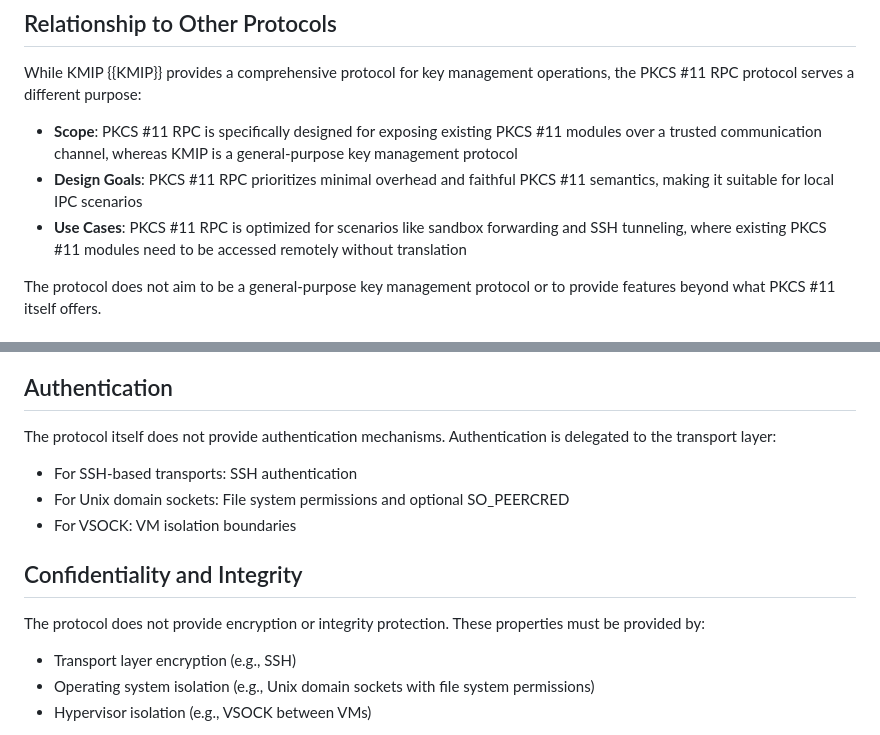
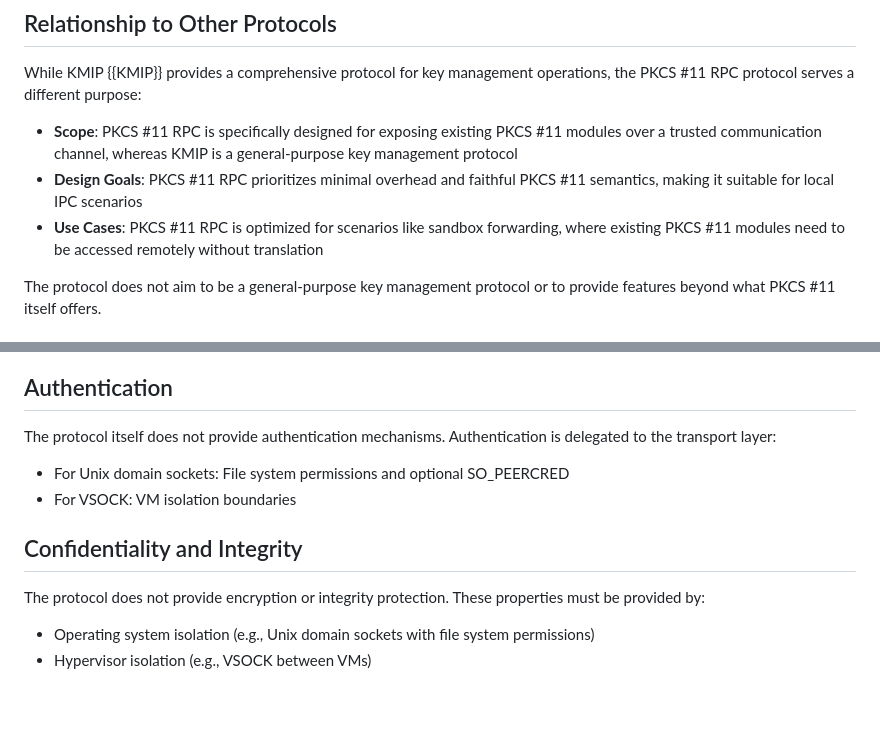
Before and after one commit to ueno/draft-ueno-pkcs11-rpc, a Markdown page: draft-ueno-pkcs11-rpc.md, 2 parts joined by grey strips. GitHub-like rendering; blank space fills up the shorter version.

Commit message:
Remove mention of SSH
Signed-off-by: Daiki Ueno <dueno@redhat.com>

```diff
--- a/draft-ueno-pkcs11-rpc.md
+++ b/draft-ueno-pkcs11-rpc.md
@@ -82,7 +82,7 @@ While KMIP {{KMIP}} provides a comprehensive protocol for key management operati
 
 - **Scope**: PKCS #11 RPC is specifically designed for exposing existing PKCS #11 modules over a trusted communication channel, whereas KMIP is a general-purpose key management protocol
 - **Design Goals**: PKCS #11 RPC prioritizes minimal overhead and faithful PKCS #11 semantics, making it suitable for local IPC scenarios
-- **Use Cases**: PKCS #11 RPC is optimized for scenarios like sandbox forwarding and SSH tunneling, where existing PKCS #11 modules need to be accessed remotely without translation
+- **Use Cases**: PKCS #11 RPC is optimized for scenarios like sandbox forwarding, where existing PKCS #11 modules need to be accessed remotely without translation
 
 The protocol does not aim to be a general-purpose key management protocol or to provide features beyond what PKCS #11 itself offers.
 
@@ -567,7 +567,6 @@ If the transport layer fails:
 
 The protocol itself does not provide authentication mechanisms. Authentication is delegated to the transport layer:
 
-- For SSH-based transports: SSH authentication
 - For Unix domain sockets: File system permissions and optional SO_PEERCRED
 - For VSOCK: VM isolation boundaries
 
@@ -575,7 +574,6 @@ The protocol itself does not provide authentication mechanisms. Authentication i
 
 The protocol does not provide encryption or integrity protection. These properties must be provided by:
 
-- Transport layer encryption (e.g., SSH)
 - Operating system isolation (e.g., Unix domain sockets with file system permissions)
 - Hypervisor isolation (e.g., VSOCK between VMs)
 
```
